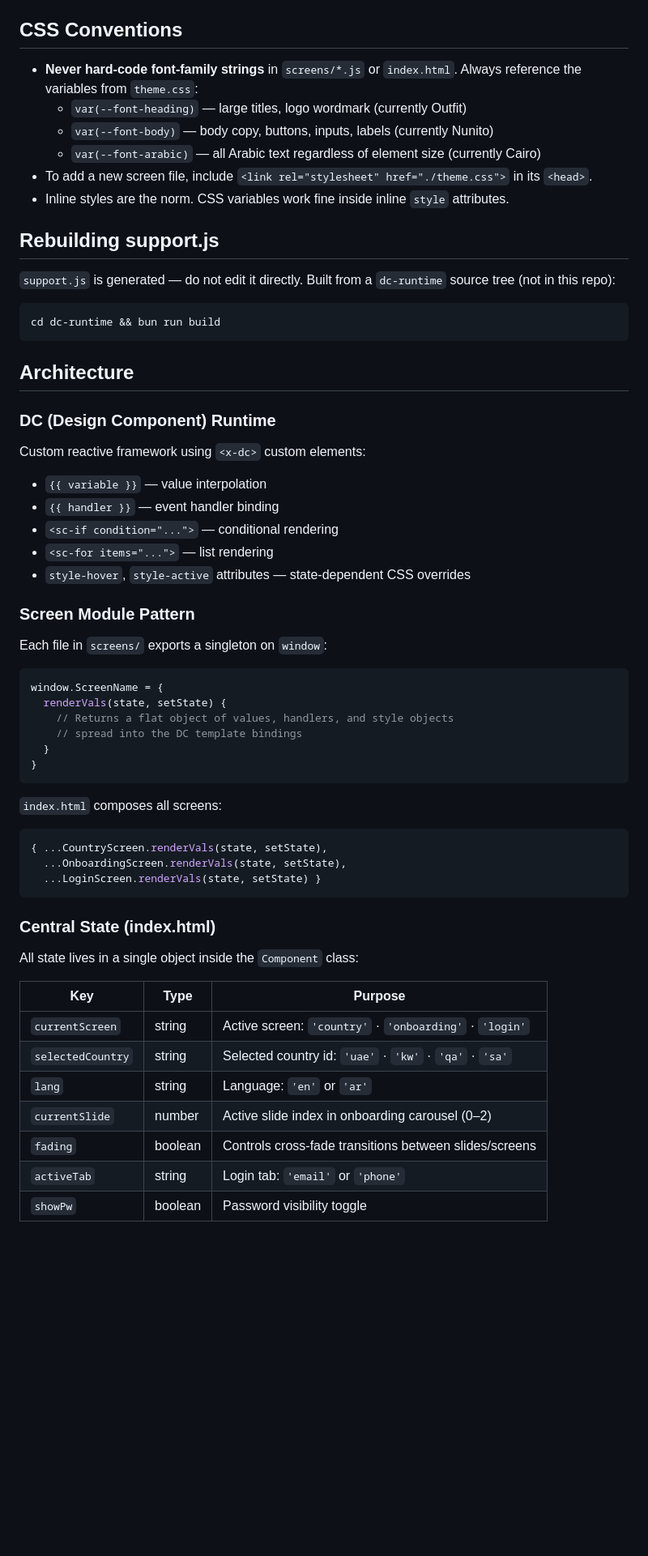
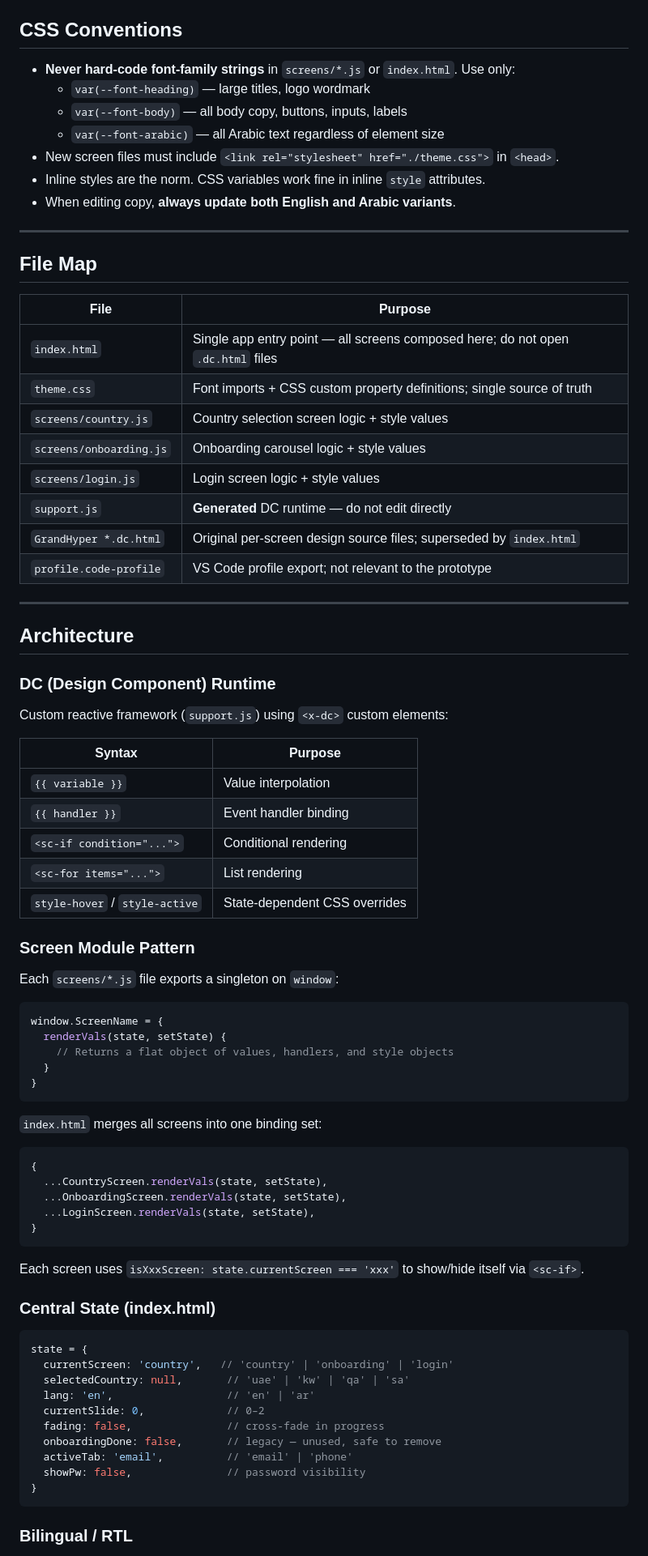
Before and after one commit to dev-zedeye/grand-ecom-design, a Markdown page: CLAUDE.md, the part around one of its changes. Shown at 81% size. Rendered like a GitHub page; blank space fills up the shorter version.

````diff
--- a/CLAUDE.md
+++ b/CLAUDE.md
@@ -36,65 +113,83 @@ Captures every meaningful design, structural, and tooling decision. Update after
 
 ## CSS Conventions
 
-- **Never hard-code font-family strings** in `screens/*.js` or `index.html`. Always reference the variables from `theme.css`:
-  - `var(--font-heading)` — large titles, logo wordmark (currently Outfit)
-  - `var(--font-body)` — body copy, buttons, inputs, labels (currently Nunito)
-  - `var(--font-arabic)` — all Arabic text regardless of element size (currently Cairo)
-- To add a new screen file, include `<link rel="stylesheet" href="./theme.css">` in its `<head>`.
-- Inline styles are the norm. CSS variables work fine inside inline `style` attributes.
+- **Never hard-code font-family strings** in `screens/*.js` or `index.html`. Use only:
+  - `var(--font-heading)` — large titles, logo wordmark
+  - `var(--font-body)` — all body copy, buttons, inputs, labels
+  - `var(--font-arabic)` — all Arabic text regardless of element size
+- New screen files must include `<link rel="stylesheet" href="./theme.css">` in `<head>`.
+- Inline styles are the norm. CSS variables work fine in inline `style` attributes.
+- When editing copy, **always update both English and Arabic variants**.
 
-## Rebuilding support.js
+---
 
-`support.js` is generated — do not edit it directly. Built from a `dc-runtime` source tree (not in this repo):
+## File Map
 
-```bash
-cd dc-runtime && bun run build
-```
+| File | Purpose |
+|---|---|
+| `index.html` | Single app entry point — all screens composed here; do not open `.dc.html` files |
+| `theme.css` | Font imports + CSS custom property definitions; single source of truth |
+| `screens/country.js` | Country selection screen logic + style values |
+| `screens/onboarding.js` | Onboarding carousel logic + style values |
+| `screens/login.js` | Login screen logic + style values |
+| `support.js` | **Generated** DC runtime — do not edit directly |
+| `GrandHyper *.dc.html` | Original per-screen design source files; superseded by `index.html` |
+| `profile.code-profile` | VS Code profile export; not relevant to the prototype |
+
+---
 
 ## Architecture
 
 ### DC (Design Component) Runtime
 
-Custom reactive framework using `<x-dc>` custom elements:
+Custom reactive framework (`support.js`) using `<x-dc>` custom elements:
 
-- `{{ variable }}` — value interpolation
-- `{{ handler }}` — event handler binding
-- `<sc-if condition="...">` — conditional rendering
-- `<sc-for items="...">` — list rendering
-- `style-hover`, `style-active` attributes — state-dependent CSS overrides
+| Syntax | Purpose |
+|---|---|
+| `{{ variable }}` | Value interpolation |
+| `{{ handler }}` | Event handler binding |
+| `<sc-if condition="...">` | Conditional rendering |
+| `<sc-for items="...">` | List rendering |
+| `style-hover` / `style-active` | State-dependent CSS overrides |
 
 ### Screen Module Pattern
 
-Each file in `screens/` exports a singleton on `window`:
+Each `screens/*.js` file exports a singleton on `window`:
 
 ```js
 window.ScreenName = {
   renderVals(state, setState) {
     // Returns a flat object of values, handlers, and style objects
-    // spread into the DC template bindings
   }
 }
 ```
 
-`index.html` composes all screens:
+`index.html` merges all screens into one binding set:
 
 ```js
-{ ...CountryScreen.renderVals(state, setState),
+{
+  ...CountryScreen.renderVals(state, setState),
   ...OnboardingScreen.renderVals(state, setState),
-  ...LoginScreen.renderVals(state, setState) }
+  ...LoginScreen.renderVals(state, setState),
+}
 ```
+
+Each screen uses `isXxxScreen: state.currentScreen === 'xxx'` to show/hide itself via `<sc-if>`.
 
 ### Central State (index.html)
 
-All state lives in a single object inside the `Component` class:
+```js
+state = {
+  currentScreen: 'country',   // 'country' | 'onboarding' | 'login'
+  selectedCountry: null,       // 'uae' | 'kw' | 'qa' | 'sa'
+  lang: 'en',                  // 'en' | 'ar'
+  currentSlide: 0,             // 0–2
+  fading: false,               // cross-fade in progress
+  onboardingDone: false,       // legacy — unused, safe to remove
+  activeTab: 'email',          // 'email' | 'phone'
+  showPw: false,               // password visibility
+}
+```
 
-| Key | Type | Purpose |
-|---|---|---|
-| `currentScreen` | string | Active screen: `'country'` · `'onboarding'` · `'login'` |
-| `selectedCountry` | string | Selected country id: `'uae'` · `'kw'` · `'qa'` · `'sa'` |
-| `lang` | string | Language: `'en'` or `'ar'` |
-| `currentSlide` | number | Active slide index in onboarding carousel (0–2) |
-| `fading` | boolean | Controls cross-fade transitions between slides/screens |
-| `activeTab` | string | Login tab: `'email'` or `'phone'` |
-| `showPw` | boolean | Password visibility toggle |
+### Bilingual / RTL
 
````
Also changed, not shown: other parts of CLAUDE.md (+118 -32 lines).
